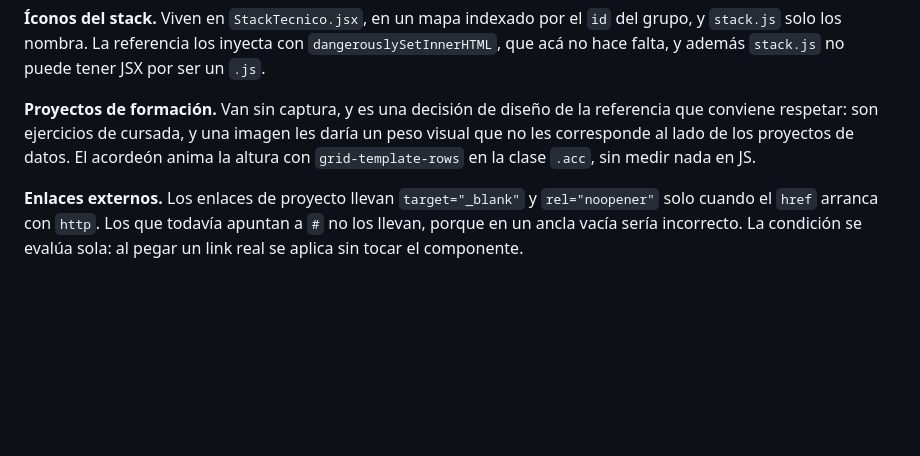
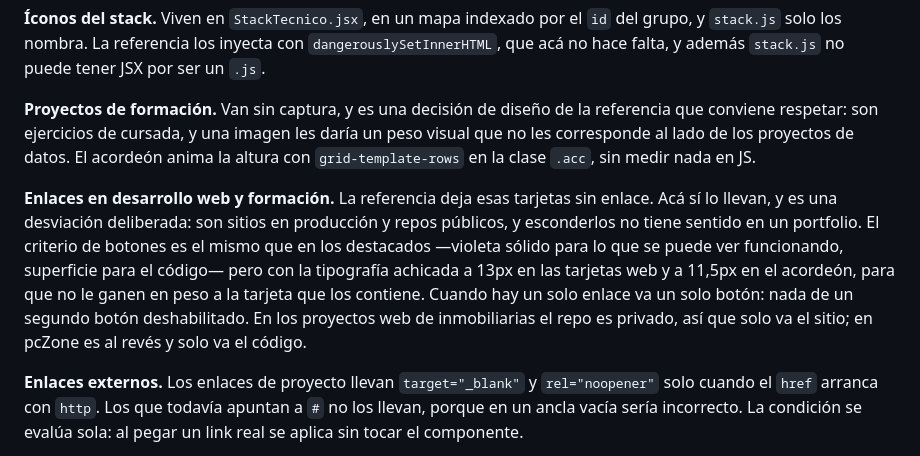
Before and after one commit to gabydomingo/porfolio, a Markdown page: CLAUDE.md, the part around the change. GitHub-like rendering; blank space fills up the shorter version.

Commit message:
Anoto los enlaces de web y formación como desviación deliberada

```diff
--- a/CLAUDE.md
+++ b/CLAUDE.md
@@ -194,6 +194,17 @@ daría un peso visual que no les corresponde al lado de los proyectos de datos.
 El acordeón anima la altura con `grid-template-rows` en la clase `.acc`, sin
 medir nada en JS.
 
+**Enlaces en desarrollo web y formación.** La referencia deja esas tarjetas sin
+enlace. Acá sí lo llevan, y es una desviación deliberada: son sitios en
+producción y repos públicos, y esconderlos no tiene sentido en un portfolio. El
+criterio de botones es el mismo que en los destacados —violeta sólido para lo
+que se puede ver funcionando, superficie para el código— pero con la tipografía
+achicada a 13px en las tarjetas web y a 11,5px en el acordeón, para que no le
+ganen en peso a la tarjeta que los contiene. Cuando hay un solo enlace va un
+solo botón: nada de un segundo botón deshabilitado. En los proyectos web de
+inmobiliarias el repo es privado, así que solo va el sitio; en pcZone es al
+revés y solo va el código.
+
 **Enlaces externos.** Los enlaces de proyecto llevan `target="_blank"` y
 `rel="noopener"` solo cuando el `href` arranca con `http`. Los que todavía
 apuntan a `#` no los llevan, porque en un ancla vacía sería incorrecto. La
```
